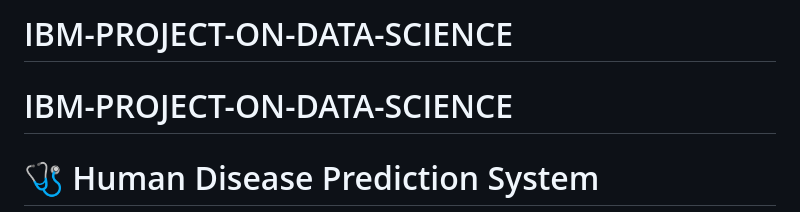
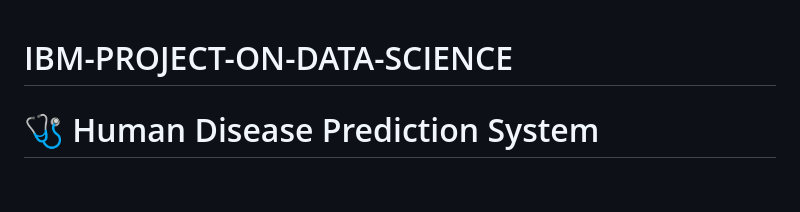
Before and after one commit to deepaknayal09/IBM-PROJECT-ON-DATA-SCIENCE, a Markdown page: README.md, the part around the change. GitHub-like rendering; blank space fills up the shorter version.

```diff
--- a/README.md
+++ b/README.md
@@ -1,4 +1,3 @@
-# IBM-PROJECT-ON-DATA-SCIENCE
 # IBM-PROJECT-ON-DATA-SCIENCE
 # 🩺 Human Disease Prediction System
 
```
